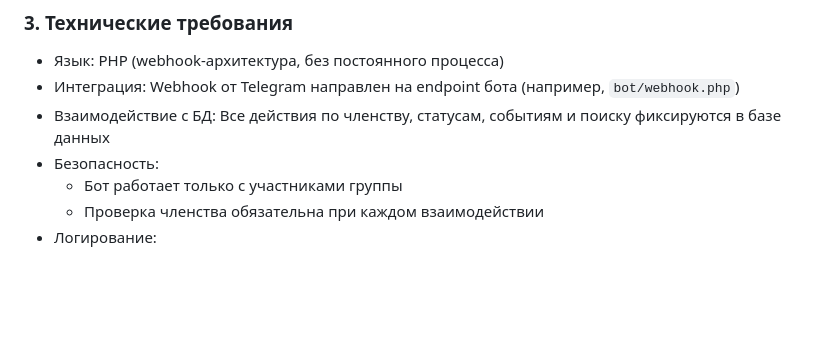
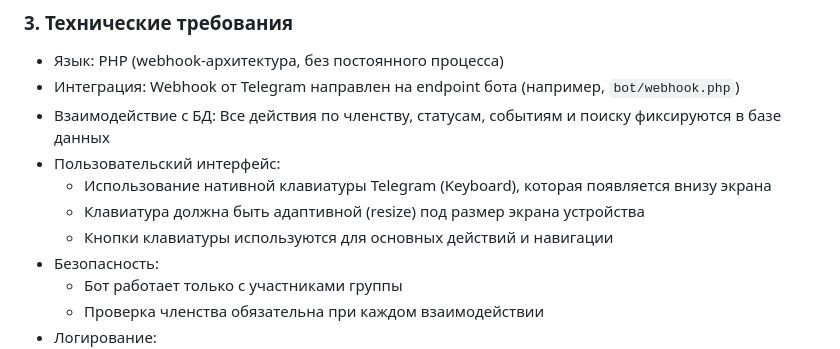
Before and after one commit to AlexKhvostov/Cabrio_project, a Markdown page: docs/BOT_SPEC.md, the part around the change. Rendered like a GitHub page; blank space fills up the shorter version.

```diff
--- a/docs/BOT_SPEC.md
+++ b/docs/BOT_SPEC.md
@@ -56,6 +56,10 @@
 - Язык: PHP (webhook-архитектура, без постоянного процесса)
 - Интеграция: Webhook от Telegram направлен на endpoint бота (например, `bot/webhook.php`)
 - Взаимодействие с БД: Все действия по членству, статусам, событиям и поиску фиксируются в базе данных
+- Пользовательский интерфейс:
+  - Использование нативной клавиатуры Telegram (Keyboard), которая появляется внизу экрана
+  - Клавиатура должна быть адаптивной (resize) под размер экрана устройства
+  - Кнопки клавиатуры используются для основных действий и навигации
 - Безопасность:
   - Бот работает только с участниками группы
   - Проверка членства обязательна при каждом взаимодействии
```
Also changed, not shown: SESSION_NOTES.md (+29 -0 lines).
